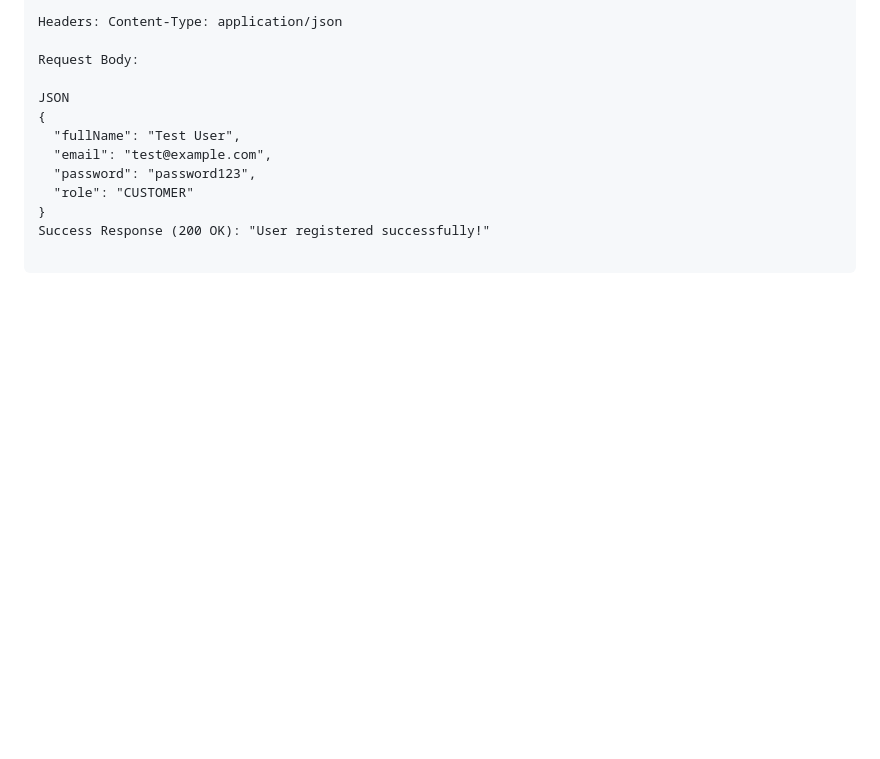
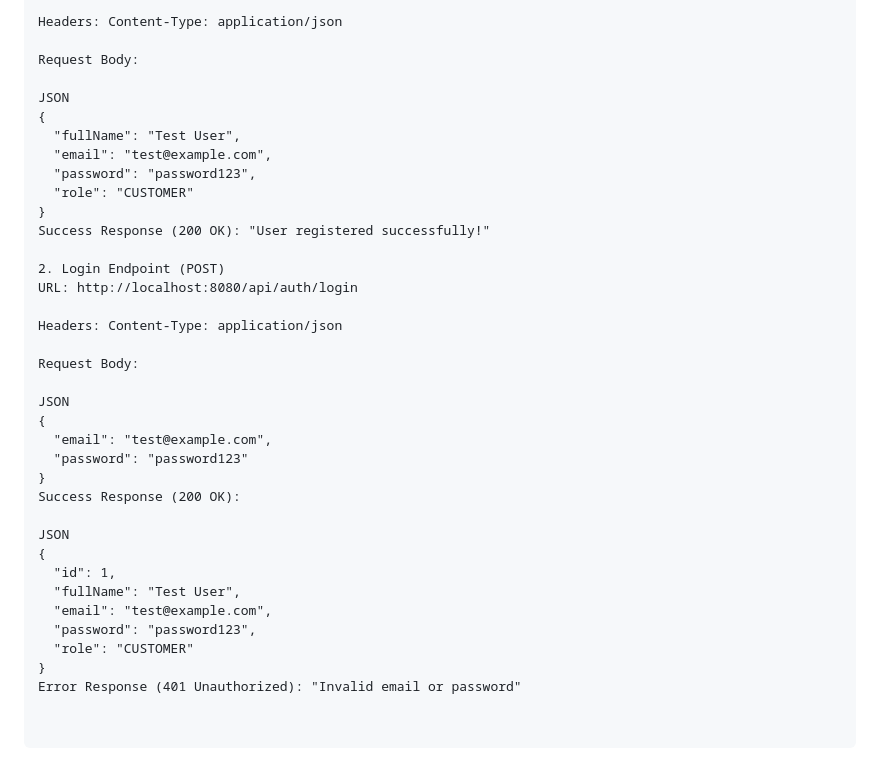
Before and after one commit to anirban0021/ShopStack--Enterprise-Multi-Vendor-E-Commerce-Platform, a Markdown page: README.md, the part around the change. Drawn GitHub-style; blank space fills up the shorter version.

Commit message:
Document login endpoint in README
Added login endpoint details to the README.

```diff
--- a/README.md
+++ b/README.md
@@ -114,3 +114,27 @@ JSON
   "role": "CUSTOMER"
 }
 Success Response (200 OK): "User registered successfully!"
+
+2. Login Endpoint (POST)
+URL: http://localhost:8080/api/auth/login
+
+Headers: Content-Type: application/json
+
+Request Body:
+
+JSON
+{
+  "email": "test@example.com",
+  "password": "password123"
+}
+Success Response (200 OK):
+
+JSON
+{
+  "id": 1,
+  "fullName": "Test User",
+  "email": "test@example.com",
+  "password": "password123",
+  "role": "CUSTOMER"
+}
+Error Response (401 Unauthorized): "Invalid email or password"
```
